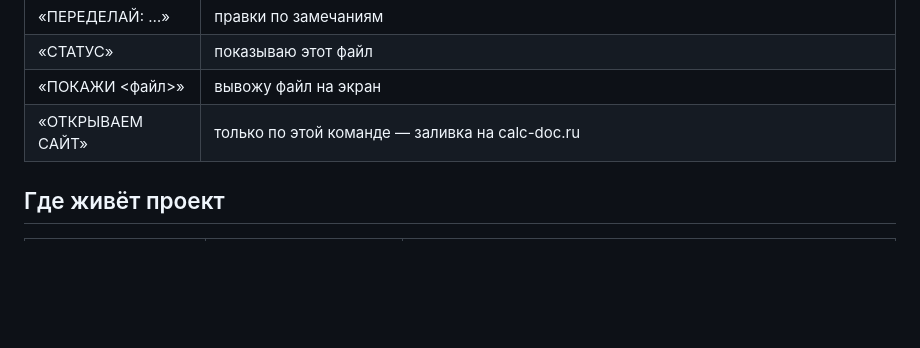
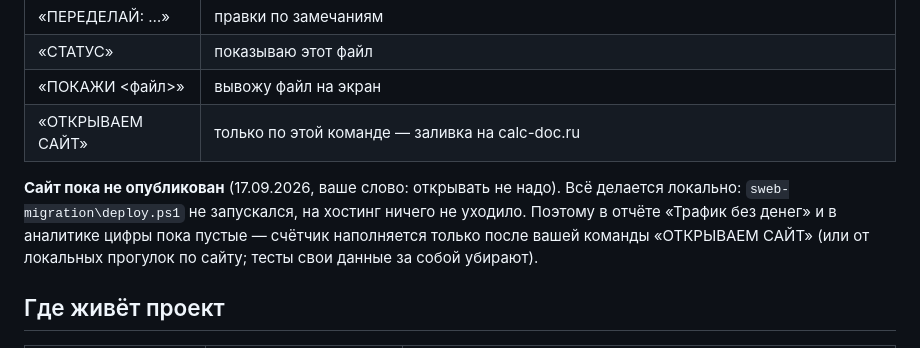
Before and after one commit to annycypher/calculat, a Markdown page: PROGRESS.md, the part around the change. Drawn GitHub-style; blank space fills up the shorter version.

Commit message:
PROGRESS: зафиксировано слово владельца — сайт не публикуем (отчёт «Трафик без денег» и аналитика наполнятся только после команды «ОТКРЫВАЕМ САЙТ»)

```diff
--- a/PROGRESS.md
+++ b/PROGRESS.md
@@ -16,6 +16,8 @@
 | «СТАТУС» | показываю этот файл |
 | «ПОКАЖИ <файл>» | вывожу файл на экран |
 | «ОТКРЫВАЕМ САЙТ» | только по этой команде — заливка на calc-doc.ru |
+
+**Сайт пока не опубликован** (17.09.2026, ваше слово: открывать не надо). Всё делается локально: `sweb-migration\deploy.ps1` не запускался, на хостинг ничего не уходило. Поэтому в отчёте «Трафик без денег» и в аналитике цифры пока пустые — счётчик наполняется только после вашей команды «ОТКРЫВАЕМ САЙТ» (или от локальных прогулок по сайту; тесты свои данные за собой убирают).
 
 ## Где живёт проект
 
```
